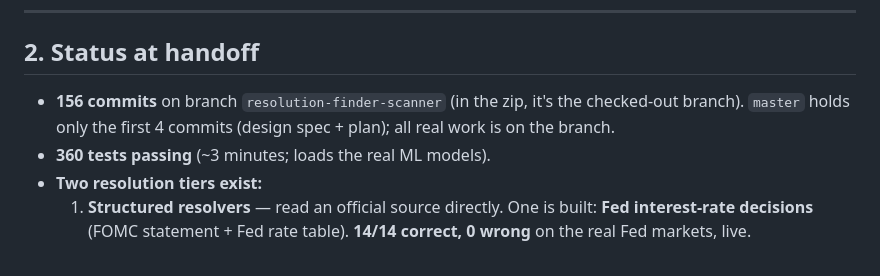
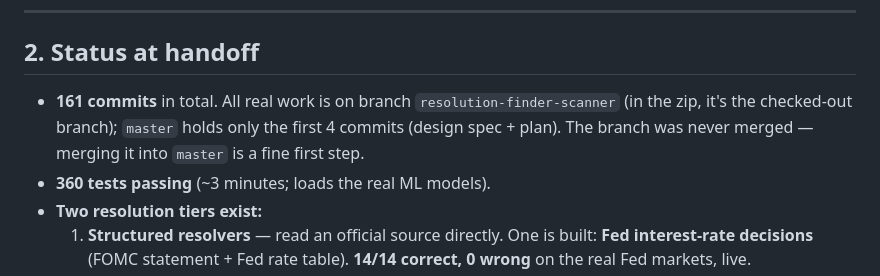
Before and after one commit to erx-rain/resolution-finder, a Markdown page: docs/HANDOFF.md, the part around the change. Drawn GitHub-style.

Commit message:
Correct commit count in handoff
Co-Authored-By: Claude Opus 5 <noreply@anthropic.com>

```diff
--- a/docs/HANDOFF.md
+++ b/docs/HANDOFF.md
@@ -83,9 +83,10 @@ tighten a gate, not as bad luck.
 
 ## 2. Status at handoff
 
-- **156 commits** on branch `resolution-finder-scanner` (in the zip, it's
-  the checked-out branch). `master` holds only the first 4 commits (design
-  spec + plan); all real work is on the branch.
+- **161 commits** in total. All real work is on branch
+  `resolution-finder-scanner` (in the zip, it's the checked-out branch);
+  `master` holds only the first 4 commits (design spec + plan). The branch
+  was never merged — merging it into `master` is a fine first step.
 - **360 tests passing** (~3 minutes; loads the real ML models).
 - **Two resolution tiers exist:**
   1. **Structured resolvers** — read an official source directly. One is
```
